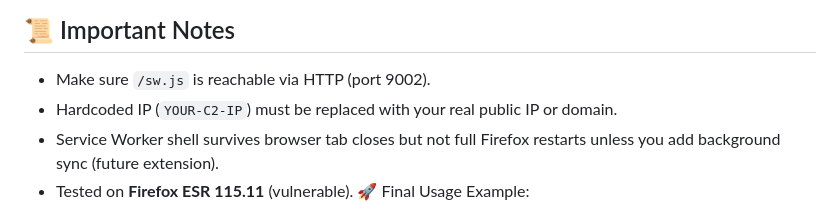
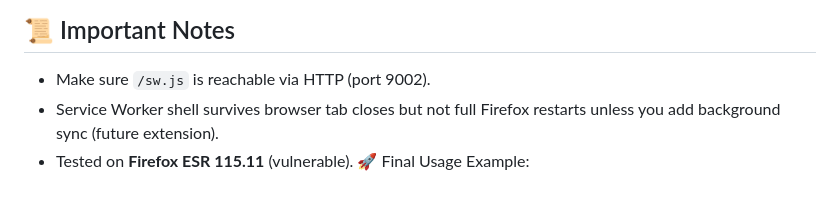
Before and after one commit to s-b-repo/firec2, a Markdown page: readme.md, the part around one of its changes. Drawn GitHub-style.

```diff
--- a/readme.md
+++ b/readme.md
@@ -316,7 +316,6 @@ At the C2 prompt:
 ## 📜 Important Notes
 
 - Make sure `/sw.js` is reachable via HTTP (port 9002).
-- Hardcoded IP (`YOUR-C2-IP`) must be replaced with your real public IP or domain.
 - Service Worker shell survives browser tab closes but not full Firefox restarts unless you add background sync (future extension).
 - Tested on **Firefox ESR 115.11** (vulnerable).
 🚀 Final Usage Example:
```
Also changed, not shown: other parts of readme.md (+0 -1 lines).
